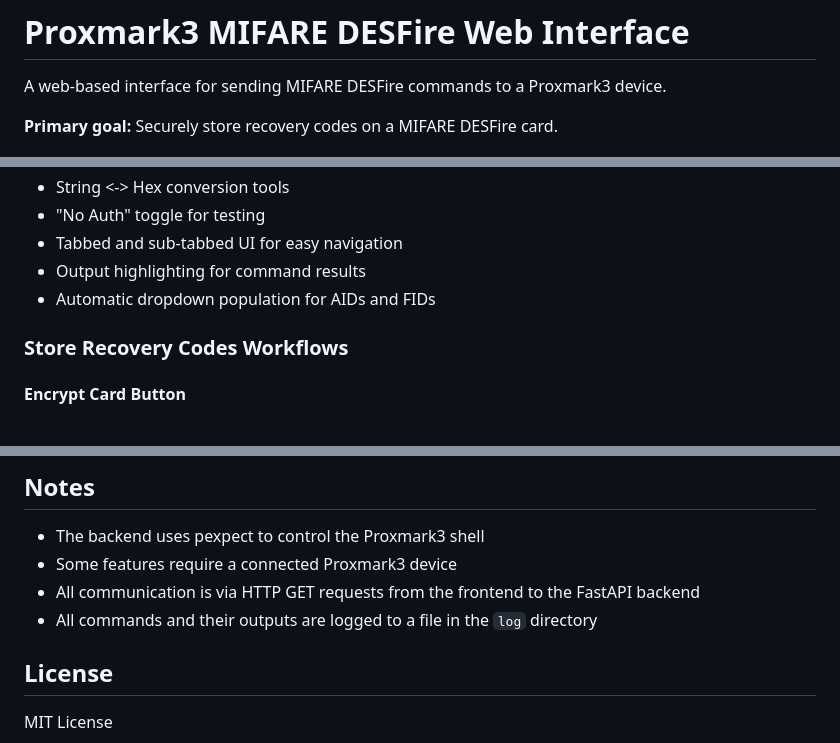
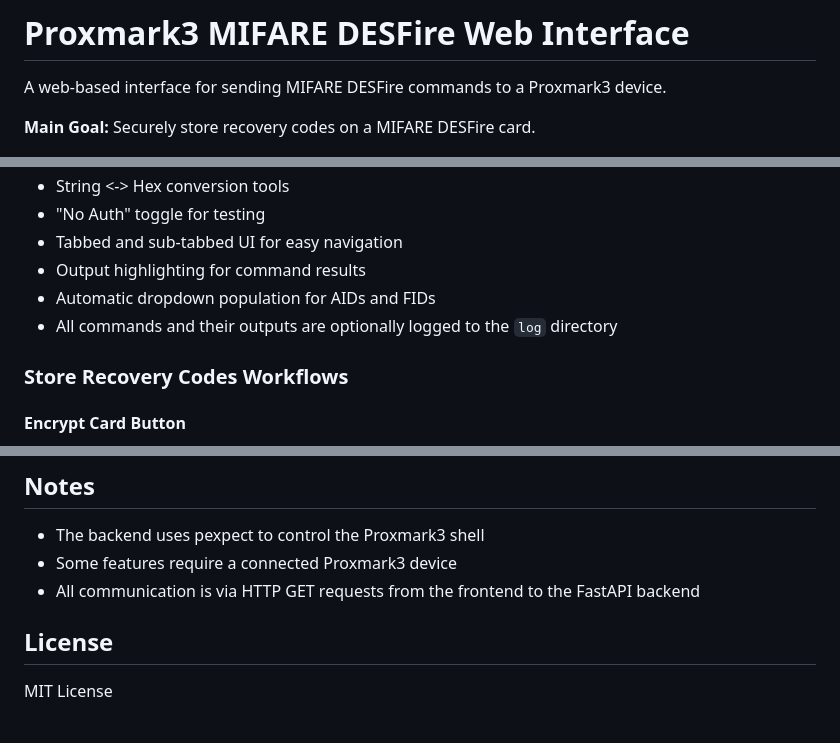
Before and after one commit to SasPes/proxmark3-hf-mfdes-web, a Markdown page: README.md, 3 parts joined by grey strips. Drawn GitHub-style.

```diff
--- a/README.md
+++ b/README.md
@@ -2,7 +2,7 @@
 
 A web-based interface for sending MIFARE DESFire commands to a Proxmark3 device.
 
-**Primary goal:** Securely store recovery codes on a MIFARE DESFire card.
+**Main Goal:** Securely store recovery codes on a MIFARE DESFire card.
 
 <img src="ss/MIFARE-DESFire-EV3.png" width="250">
 
@@ -26,6 +26,7 @@ A web-based interface for sending MIFARE DESFire commands to a Proxmark3 device.
 - Tabbed and sub-tabbed UI for easy navigation
 - Output highlighting for command results
 - Automatic dropdown population for AIDs and FIDs
+- All commands and their outputs are optionally logged to the `log` directory
 
 ### Store Recovery Codes Workflows
 
@@ -122,7 +123,6 @@ Use the tabs to access different features:
 - The backend uses pexpect to control the Proxmark3 shell
 - Some features require a connected Proxmark3 device
 - All communication is via HTTP GET requests from the frontend to the FastAPI backend
-- All commands and their outputs are logged to a file in the `log` directory
 ## License
 
 MIT License
```
